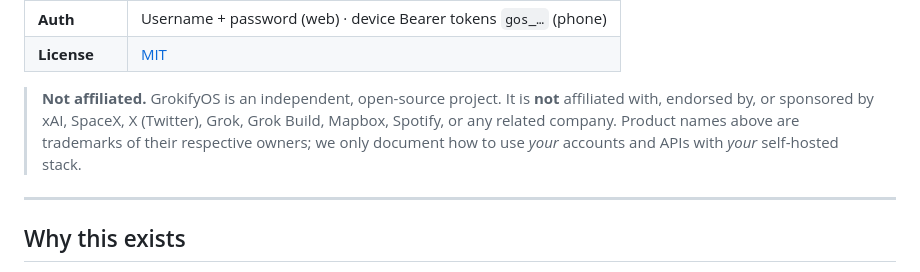
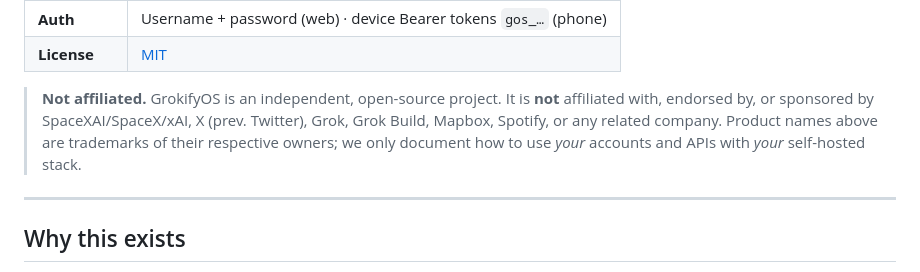
Before and after one commit to barbaramen1993-debug/grokifyos, a Markdown page: README.md, the part around the change. Drawn GitHub-style.

Commit message:
Revise affiliation statement in README
Updated affiliation disclaimer to reflect current company names.

```diff
--- a/README.md
+++ b/README.md
@@ -13,7 +13,7 @@ Think of it as **slipping the phone on for the phone**: you pair a real Android
 | **Auth** | Username + password (web) · device Bearer tokens `gos_…` (phone) |
 | **License** | [MIT](LICENSE) |
 
-> **Not affiliated.** GrokifyOS is an independent, open-source project. It is **not** affiliated with, endorsed by, or sponsored by xAI, SpaceX, X (Twitter), Grok, Grok Build, Mapbox, Spotify, or any related company. Product names above are trademarks of their respective owners; we only document how to use *your* accounts and APIs with *your* self-hosted stack.
+> **Not affiliated.** GrokifyOS is an independent, open-source project. It is **not** affiliated with, endorsed by, or sponsored by SpaceXAI/SpaceX/xAI, X (prev. Twitter), Grok, Grok Build, Mapbox, Spotify, or any related company. Product names above are trademarks of their respective owners; we only document how to use *your* accounts and APIs with *your* self-hosted stack.
 
 ---
 
```
